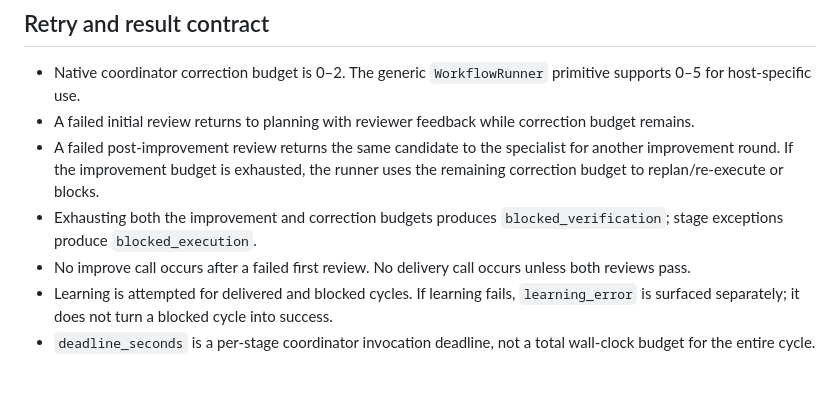
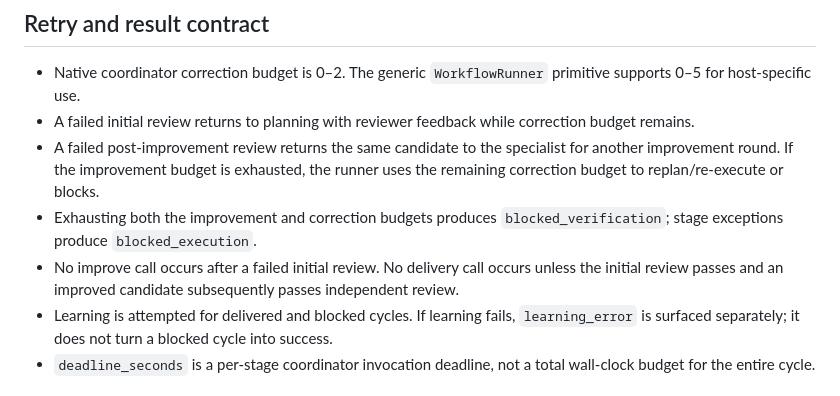
Before and after one commit to soueilouay-creator/uneXpected-, a Markdown page: docs/VERIFIED_WORKFLOW.md, the part around the change. GitHub-like rendering.

Commit message:
docs(workflow): clarify initial and final review conditions

```diff
--- a/docs/VERIFIED_WORKFLOW.md
+++ b/docs/VERIFIED_WORKFLOW.md
@@ -25,7 +25,7 @@ Each stage uses the regular coordinator invocation path and therefore inherits t
 - A failed initial review returns to planning with reviewer feedback while correction budget remains.
 - A failed post-improvement review returns the same candidate to the specialist for another improvement round. If the improvement budget is exhausted, the runner uses the remaining correction budget to replan/re-execute or blocks.
 - Exhausting both the improvement and correction budgets produces `blocked_verification`; stage exceptions produce `blocked_execution`.
-- No improve call occurs after a failed first review. No delivery call occurs unless both reviews pass.
+- No improve call occurs after a failed initial review. No delivery call occurs unless the initial review passes and an improved candidate subsequently passes independent review.
 - Learning is attempted for delivered and blocked cycles. If learning fails, `learning_error` is surfaced separately; it does not turn a blocked cycle into success.
 - `deadline_seconds` is a per-stage coordinator invocation deadline, not a total wall-clock budget for the entire cycle.
 
```
